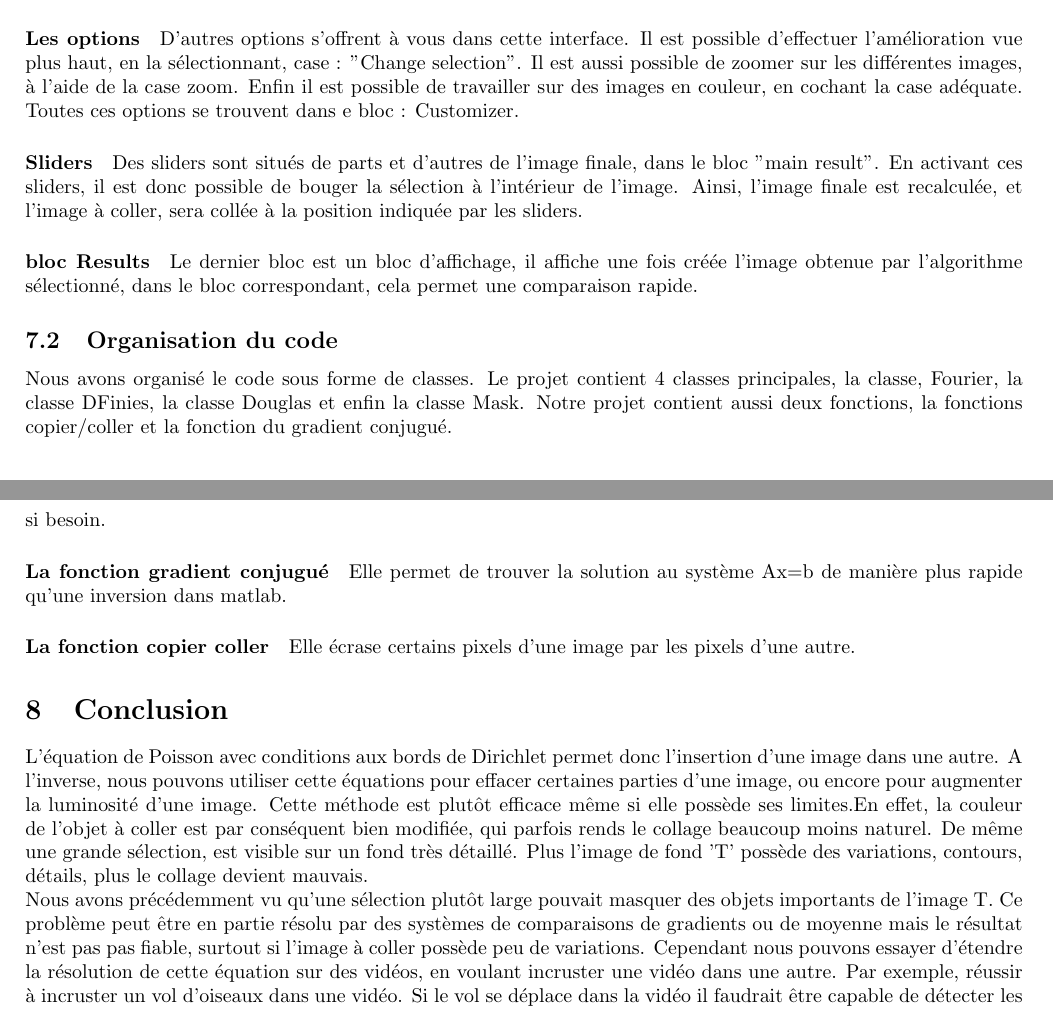
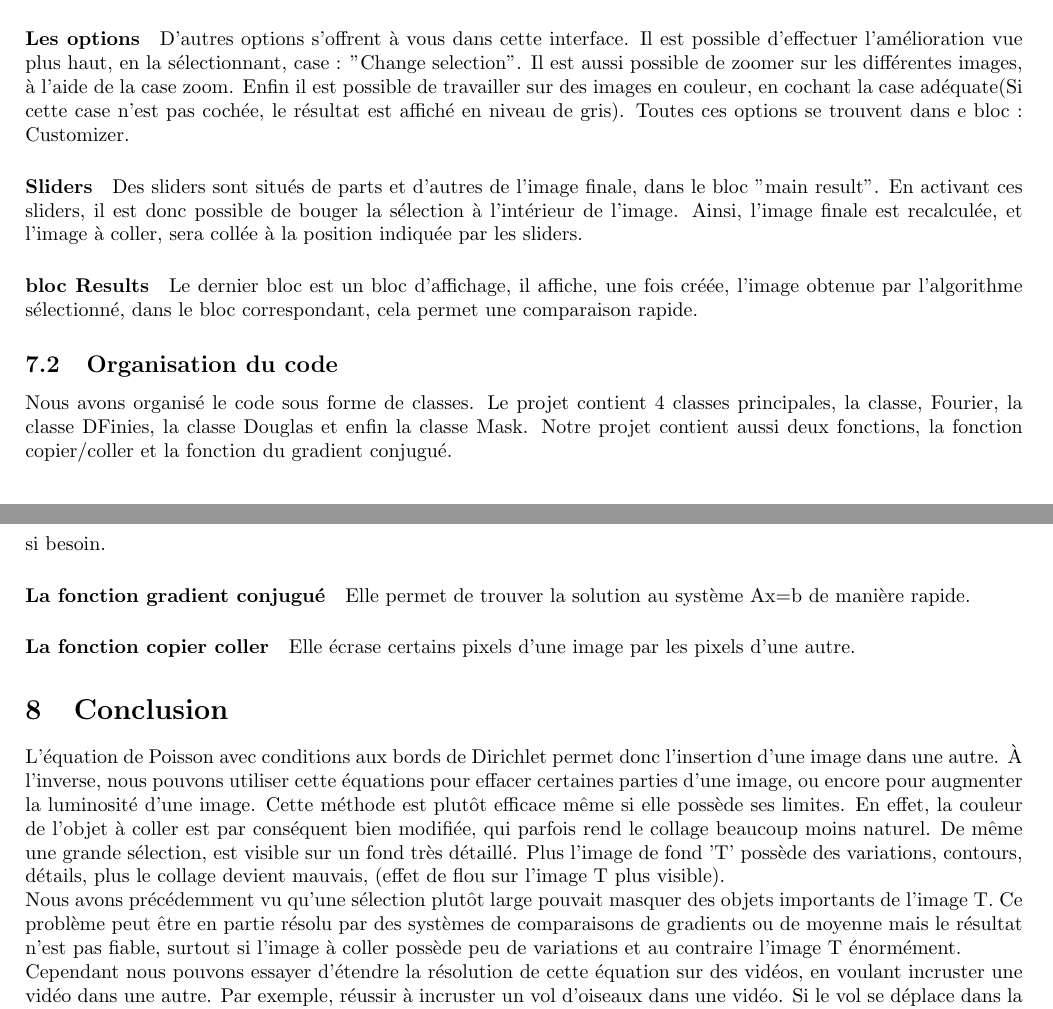
Before and after one commit to MVirginie/BlendIm, a LaTeX document (Memory/Rapport.tex, which reads Memory/Chapters/05_Implementation.tex, Memory/Chapters/08_Conclusion.tex): two parts of pages 24 and 26 of 26, joined at a grey line, cut so that both start at the same text. Compiled offline with pdfLaTeX.

Commit message:
Correction

```diff
--- a/Memory/Chapters/05_Implementation.tex
+++ b/Memory/Chapters/05_Implementation.tex
@@ -21,13 +21,13 @@ Dans cette interface il est possible de sélectionner la méthode à utiliser. L
 Il suffit de sélectionner la méthode pour l'appliquer.
 En cliquant sur le bouton "Paste !", présent dans le bloc "Open button", la nouvelle image est calculée et s'affiche dans le bloc "Main Result" situé en haut à droite.
 \paragraph{Les options}
-D'autres options s'offrent à vous dans cette interface. Il est possible d'effectuer l'amélioration vue plus haut, en la sélectionnant, case : "Change selection". Il est aussi possible de zoomer sur les différentes images, à l'aide de la case zoom. Enfin il est possible de travailler sur des images en couleur, en cochant la case adéquate. Toutes ces options se trouvent dans e bloc : Customizer.
+D'autres options s'offrent à vous dans cette interface. Il est possible d'effectuer l'amélioration vue plus haut, en la sélectionnant, case : "Change selection". Il est aussi possible de zoomer sur les différentes images, à l'aide de la case zoom. Enfin il est possible de travailler sur des images en couleur, en cochant la case adéquate(Si cette case n'est pas cochée, le résultat est affiché en niveau de gris). Toutes ces options se trouvent dans e bloc : Customizer.
 \paragraph{Sliders}
 Des sliders sont situés de parts et d'autres de l'image finale, dans le bloc "main result". En activant ces sliders, il est donc possible de bouger la sélection à l'intérieur de l'image. Ainsi, l'image finale est recalculée, et l'image à coller, sera collée à la position indiquée par les sliders.
 \paragraph{bloc Results}
-Le dernier bloc est un bloc d'affichage, il affiche une fois créée l'image obtenue par l'algorithme sélectionné, dans le bloc correspondant, cela permet une comparaison rapide.
+Le dernier bloc est un bloc d'affichage, il affiche, une fois créée, l'image obtenue par l'algorithme sélectionné, dans le bloc correspondant, cela permet une comparaison rapide.
 \subsection{Organisation du code}
-Nous avons organisé le code sous forme de classes. Le projet contient 4 classes principales, la classe, Fourier, la classe DFinies, la classe Douglas et enfin la classe  Mask. Notre projet contient aussi deux fonctions, la fonctions copier/coller et la fonction du gradient conjugué.
+Nous avons organisé le code sous forme de classes. Le projet contient 4 classes principales, la classe, Fourier, la classe DFinies, la classe Douglas et enfin la classe  Mask. Notre projet contient aussi deux fonctions, la fonction copier/coller et la fonction du gradient conjugué.
 
 %%%%%%%%%%%%%%%%%%%%%%%%%%%%%%%%%%%%%%%%%%%%%%%%%%%
 
@@ -40,7 +40,7 @@ Nous avons organisé le code sous forme de classes. Le projet contient 4 classes
 \paragraph{Explication du schéma}
 Le code est organisé en différentes classes (4).
 \paragraph{Douglas}
-Cet algorithme étant plutôt long (en terme de temps), nous ne travaillerons pas sur l'image entière mais sur le plus petit rectangle autour de la sélection.En d'autre terme nous collerons l'image S sur une sous-image de T, que nous réinsérerons par la suite au bon endroit dans T. Afin de résoudre le problème à l'aide de l'algorithme de Douglas, nous avons crée une classe du même nom.  A l'intérieur de celle-ci nous calculons les opérateurs proximaux nécessaires. Avec une particularité, l'opérateur proximal de la norme, nécessite la construction d'une matrice. Afin d'éviter les doublons nous utilisons donc la classe FDSystem, pour calculer cette matrice, et le vecteur associé. Puis nous inversons le système à l'aide de l'algorithme du gradient conjugué.
+Cet algorithme étant plutôt long (en terme de temps), nous ne travaillerons pas sur l'image entière mais sur le plus petit rectangle autour de la sélection. En d'autre terme nous collerons l'image S sur une sous-image de T, que nous réinsérerons par la suite au bon endroit dans T. Afin de résoudre le problème à l'aide de l'algorithme de Douglas, nous avons crée une classe du même nom.  A l'intérieur de celle-ci nous calculons les opérateurs proximaux nécessaires. Avec une particularité, l'opérateur proximal de la norme, nécessite la construction d'une matrice. Afin d'éviter les doublons nous utilisons donc la classe FDSystem, pour calculer cette matrice, et le vecteur associé. Puis nous inversons le système à l'aide de l'algorithme du gradient conjugué.
 \paragraph{Différences finies}
 Pour résoudre le problème avec les différences finies, la classe DFSystem, nous permet de calculer la matrice A, le vecteur b et enfin d'inverser le système pour trouver la solution. De la même manière que pour Douglas, nous ne travaillons pas sur l'image entière mais sur une sous-image que nous recollons au bon endroit à la fin.
 \paragraph{Fourier}
@@ -48,6 +48,6 @@ Dans la classe Fourier nous symétrisons les images, puis calculons les gradient
 \paragraph{Mask}
 La classe Mask, permet le traitement d'images et de masque, elle est mise à jour pendant tout le programme. C'est notamment elle qui permet le découpage d'image, la fusion de deux images, le redimensionnement des masques si besoin.
 \paragraph{La fonction gradient conjugué}
-Elle permet de trouver la solution au système Ax=b de manière plus rapide qu'une inversion dans matlab.
+Elle permet de trouver la solution au système Ax=b de manière rapide.
 \paragraph{La fonction copier coller}
 Elle écrase certains pixels d'une image par les pixels d'une autre.
--- a/Memory/Chapters/08_Conclusion.tex
+++ b/Memory/Chapters/08_Conclusion.tex
@@ -1,2 +1,2 @@
-L'équation de Poisson avec conditions aux bords de Dirichlet permet donc l'insertion d'une image dans une autre. A l'inverse, nous pouvons utiliser cette équations pour effacer certaines parties d'une image, ou encore pour augmenter la luminosité d'une image. Cette méthode est plutôt efficace même si elle possède ses limites.En effet, la couleur de l'objet à coller est par conséquent bien modifiée, qui parfois rends le collage beaucoup moins naturel. De même une grande sélection, est visible sur un fond très détaillé. Plus l'image de fond 'T' possède des variations, contours, détails, plus le collage devient mauvais. \\
-Nous avons précédemment vu qu'une sélection plutôt large pouvait masquer des objets importants de l'image T. Ce problème peut être en partie résolu par des systèmes de comparaisons de gradients ou de moyenne mais le résultat n'est pas pas fiable, surtout si l'image à coller possède peu de variations. Cependant nous pouvons essayer d'étendre la résolution de cette équation sur des vidéos, en voulant incruster une vidéo dans une autre. Par exemple, réussir à incruster un vol d'oiseaux dans une vidéo. Si le vol se déplace dans la vidéo il faudrait être capable de détecter les mouvements de l'oiseau, (à l'aide de carte de disparité) afin de déplacer la sélection en même temps que l'objet.
+L'équation de Poisson avec conditions aux bords de Dirichlet permet donc l'insertion d'une image dans une autre. À l'inverse, nous pouvons utiliser cette équations pour effacer certaines parties d'une image, ou encore pour augmenter la luminosité d'une image. Cette méthode est plutôt efficace même si elle possède ses limites. En effet, la couleur de l'objet à coller est par conséquent bien modifiée, qui parfois rend le collage beaucoup moins naturel. De même une grande sélection, est visible sur un fond très détaillé. Plus l'image de fond 'T' possède des variations, contours, détails, plus le collage devient mauvais, (effet de flou sur l'image T plus visible). \\
+Nous avons précédemment vu qu'une sélection plutôt large pouvait masquer des objets importants de l'image T. Ce problème peut être en partie résolu par des systèmes de comparaisons de gradients ou de moyenne mais le résultat n'est pas fiable, surtout si l'image à coller possède peu de variations et au contraire l'image T énormément.\\ Cependant nous pouvons essayer d'étendre la résolution de cette équation sur des vidéos, en voulant incruster une vidéo dans une autre. Par exemple, réussir à incruster un vol d'oiseaux dans une vidéo. Si le vol se déplace dans la vidéo il faudrait être capable de détecter les mouvements de l'oiseau, (à l'aide de carte de disparité) afin de déplacer la sélection en même temps que l'objet.
```
Also changed, not shown: Memory/Chapters/01_Probleme.tex (+7 -7 lines), Memory/Chapters/05bis_Resultats_obtenus.tex (+0 -2 lines), Memory/Chapters/06_Comparaison.tex (+1 -1 lines), Memory/Rapport.tex (+0 -1 lines), Memory/Chapters/05_Implementation.tex (2 more changed lines).
